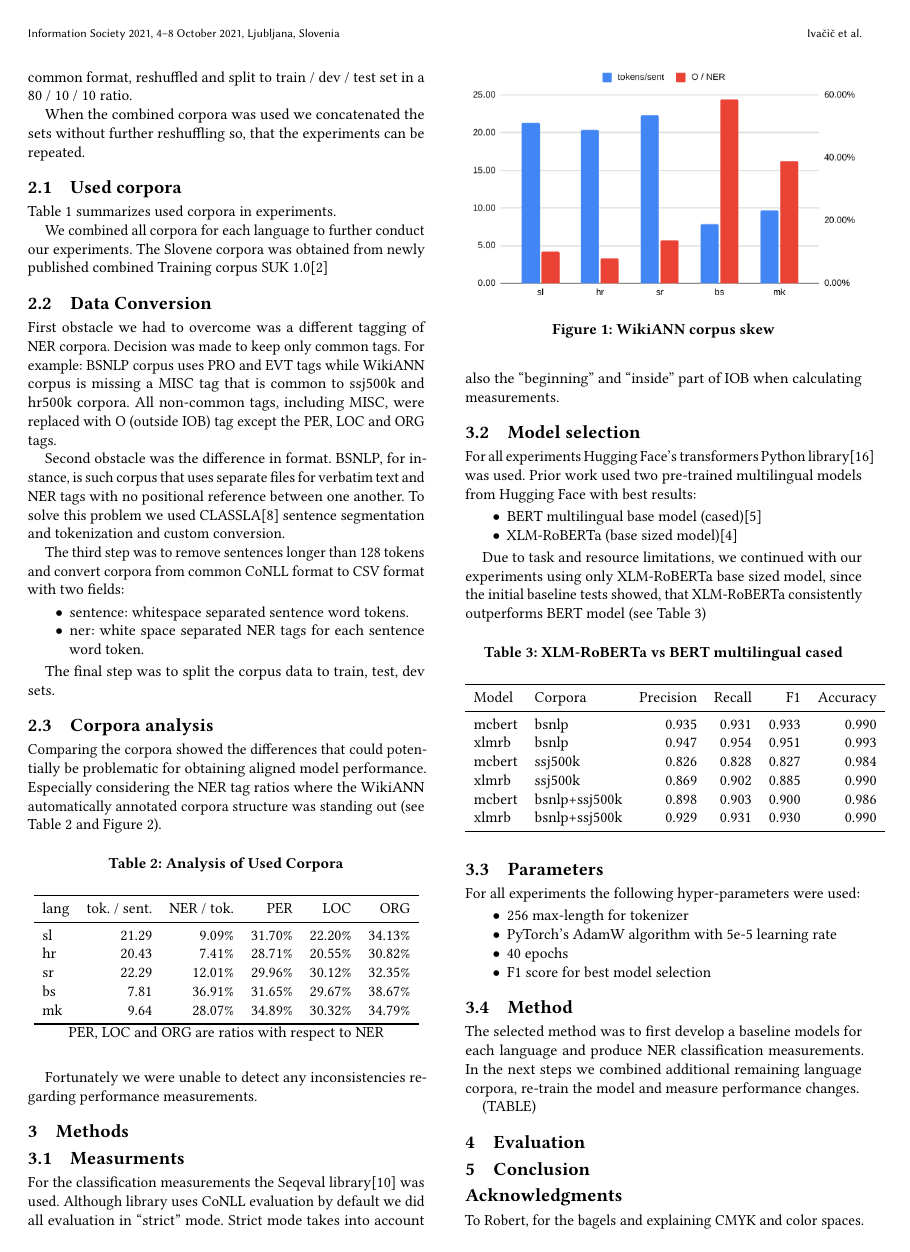
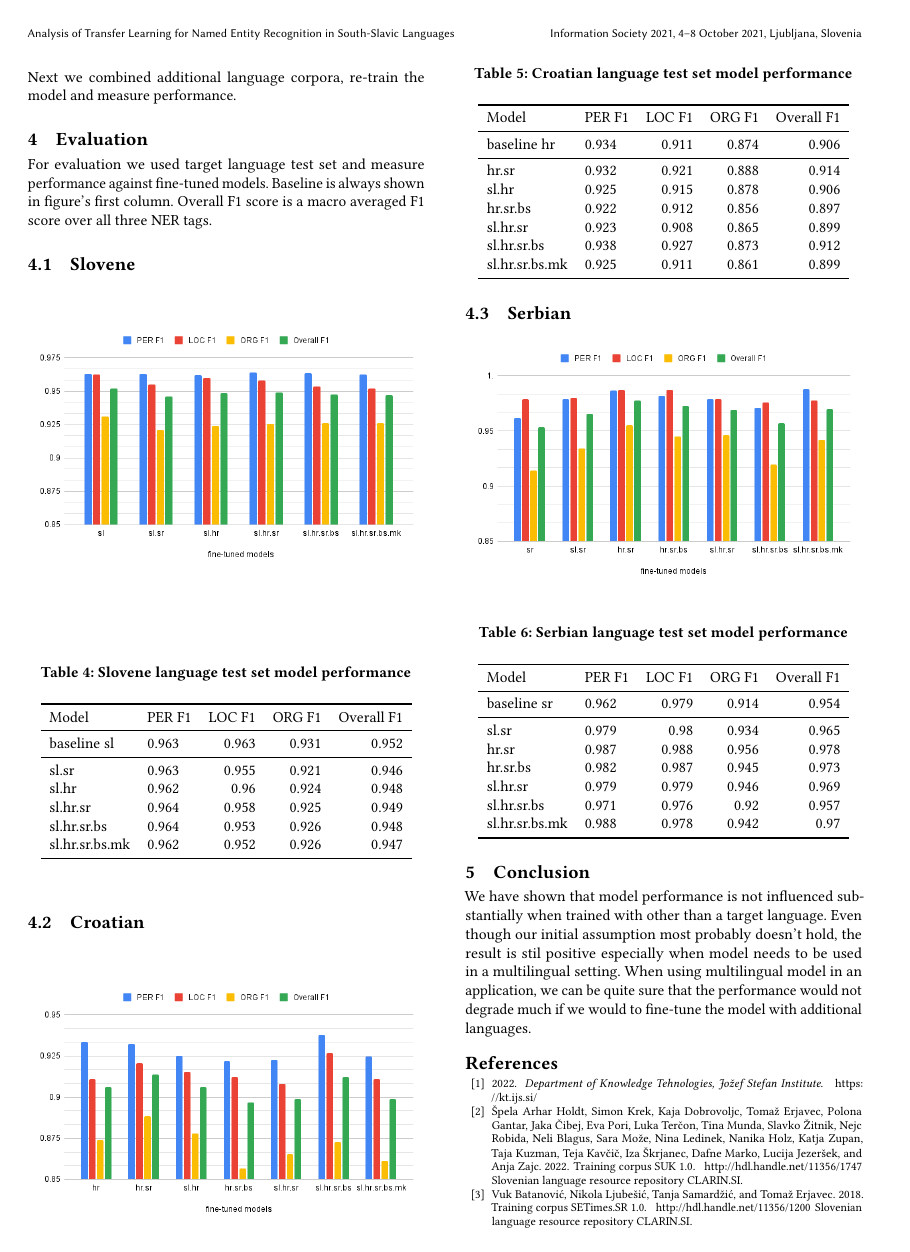
Before and after one commit to ivlcic/trans-ner, a LaTeX paper (results/doc/atlner.tex): page 2 of 3 before the commit and page 3 of 4 after it. Compiled offline with pdfLaTeX.

Commit message:
Working on paper.

```diff
--- a/results/doc/atlner.tex
+++ b/results/doc/atlner.tex
@@ -296,14 +298,14 @@ Table ~\ref{tab:corpora} summarizes used corpora in experiments.
 We combined all corpora for each language to further conduct our experiments.
 The Slovene corpora was obtained from newly published combined Training corpus {SUK} 1.0\cite{SUK-1.0}
 \subsection{Data Conversion}
-First obstacle we had to overcome was a different tagging of NER corpora.
-Decision was made to keep only common tags.
+First obstacle was different NER tags used in a corpora.
+Decision was made to keep only common tags: PER, LOC, ORG.
 For example: BSNLP corpus uses PRO and EVT tags while WikiANN corpus is missing a MISC tag that is common to ssj500k and hr500k corpora.
-All non-common tags, including MISC, were replaced with O (outside IOB) tag except the PER, LOC and ORG tags.
+All non-common tags, including MISC, were replaced with O (outside IOB) tag.
 
 Second obstacle was the difference in format.
-BSNLP, for instance, is such corpus that uses separate files for verbatim text and NER tags with no positional reference between one another.
-To solve this problem we used CLASSLA\cite{ljubesic-dobrovoljc-2019-neural} sentence segmentation and tokenization and custom conversion.
+BSNLP, for instance, is a corpus that uses separate files for verbatim text and NER tags with no positional reference between one another.
+To solve this problem we used CLASSLA\cite{ljubesic-dobrovoljc-2019-neural} sentence segmentation and tokenization and custom conversion script.
 
 The third step was to remove sentences longer than 128 tokens and convert corpora from common CoNLL format to CSV format with two fields:
 \begin{itemize}
@@ -311,11 +313,12 @@ The third step was to remove sentences longer than 128 tokens and convert corpor
   \item ner: white space separated NER tags for each sentence word token.
 \end{itemize}
 
-The final step was to split the corpus data to train, test, dev sets.
+The fourth and final step was to split the corpus data to train, test, dev sets.
 
 \subsection{Corpora analysis}
 Comparing the corpora showed the differences that could potentially be problematic for obtaining aligned model performance.
-Especially considering the NER tag ratios where the WikiANN automatically annotated corpora structure was standing out (see Table ~\ref{tab:corpora_analysis} and Figure ~\ref{tab:corpora_analysis}).
+Especially considering the NER tag ratios where the WikiANN automatically annotated corpora structure was standing
+out (see Table\ref{tab:corpora_analysis} and Figure\ref{fig:corpora_analysis1}).
 \begin{table}[H]
   \caption{Analysis of Used Corpora}
   \label{tab:corpora_analysis}
@@ -345,5 +349,3 @@ Fortunately we were unable to detect any inconsistencies regarding performance m
 \section{Methods}
 \subsection{Measurments}
 For the classification measurements the Seqeval library\cite{seqeval} was used.
-Although library uses CoNLL evaluation by default we did all evaluation in ``strict'' mode.
-Strict mode takes into account also the ``beginning'' and ``inside'' part of IOB when calculating measurements.
@@ -387,29 +395,108 @@ For all experiments the following hyper-parameters were used:
 
 \subsection{Method}
 The selected method was to first develop a baseline models for each language and produce NER classification measurements.
-In the next steps we combined additional remaining language corpora, re-train the model and measure performance changes.
+Baseline models were fine-tuned with only one (target) language.
+Next we combined additional language corpora, re-train the model and measure performance.
 
 %Czech language was also used, because it is not as closely related as other languages to Slovene and could give us additional insights in possible performance changes.
+\section{Evaluation}
+For evaluation we used target language test set and measure performance against fine-tuned models.
+Baseline is always shown in figure's first column.
+Overall F1 score is a macro averaged F1 score over all three NER tags.
 
-(TABLE)
+\subsection{Slovene}
 
+\begin{figure}[H]
+  \label{fig:eval_sl}
+  \centering
+  \includegraphics[width=\linewidth]{eval_sl}
+\end{figure}
 
+\begin{table}[H]
+  \caption{Slovene language test set model performance}
+  \label{tab:eval_sl}
+  \begin{tabular}{llrrrr}
+    \toprule
+    Model&PER F1&LOC F1&ORG F1&Overall F1\\
+    \midrule
+    baseline sl&0.963&0.963&0.931&0.952\\
+    \midrule
+    sl.sr&0.963&0.955&0.921&0.946\\
+    sl.hr&0.962&0.96&0.924&0.948\\
+    sl.hr.sr&0.964&0.958&0.925&0.949\\
+    sl.hr.sr.bs&0.964&0.953&0.926&0.948\\
+    sl.hr.sr.bs.mk&0.962&0.952&0.926&0.947\\
+    \bottomrule
+  \end{tabular}
+\end{table}
 
+\subsection{Croatian}
 
+\begin{figure}[h]
+  \label{fig:eval_hr}
+  \centering
+  \includegraphics[width=\linewidth]{eval_hr}
+\end{figure}
 
-\section{Evaluation}
+\begin{table}[H]
+  \caption{Croatian language test set model performance}
+  \label{tab:eval_hr}
+  \begin{tabular}{llrrrr}
+    \toprule
+    Model&PER F1&LOC F1&ORG F1&Overall F1\\
+    \midrule
+    baseline hr&0.934&0.911&0.874&0.906\\
+    \midrule
+    hr.sr&0.932&0.921&0.888&0.914\\
+    sl.hr&0.925&0.915&0.878&0.906\\
+    hr.sr.bs&0.922&0.912&0.856&0.897\\
+    sl.hr.sr&0.923&0.908&0.865&0.899\\
+    sl.hr.sr.bs&0.938&0.927&0.873&0.912\\
+    sl.hr.sr.bs.mk&0.925&0.911&0.861&0.899\\
+    \bottomrule
+  \end{tabular}
+\end{table}
 
+\subsection{Serbian}
+
+\begin{figure}[h]
+  \label{fig:eval_sr}
+  \centering
+  \includegraphics[width=\linewidth]{eval_sr}
+\end{figure}
+
+\begin{table}[H]
+  \caption{Serbian language test set model performance}
+  \label{tab:eval_sr}
+  \begin{tabular}{llrrrr}
+    \toprule
+    Model&PER F1&LOC F1&ORG F1&Overall F1\\
+    \midrule
+    baseline sr&0.962&0.979&0.914&0.954\\
+    \midrule
+    sl.sr&0.979&0.98&0.934&0.965\\
+    hr.sr&0.987&0.988&0.956&0.978\\
+    hr.sr.bs&0.982&0.987&0.945&0.973\\
+    sl.hr.sr&0.979&0.979&0.946&0.969\\
+    sl.hr.sr.bs&0.971&0.976&0.92&0.957\\
+    sl.hr.sr.bs.mk&0.988&0.978&0.942&0.97\\
+    \bottomrule
+  \end{tabular}
+\end{table}
 
 \section{Conclusion}
+We have shown that model performance is not influenced substantially when trained with other than a target language.
+Even though our initial assumption most probably doesn't hold, the result is stil positive especially when model needs to be used in a multilingual setting.
+When using multilingual model in an application, we can be quite sure that the performance would not degrade much if we would to fine-tune the model with additional languages.
 
 %%
 %% The acknowledgments section is defined using the "acks" environment
 %% (and NOT an unnumbered section). This ensures the proper
 %% identification of the section in the article metadata, and the
 %% consistent spelling of the heading.
-\begin{acks}
-To Robert, for the bagels and explaining CMYK and color spaces.
-\end{acks}
+%\begin{acks}
+%To Robert, for the bagels and explaining CMYK and color spaces.
+%\end{acks}
 
 %%
 %% The next two lines define the bibliography style to be used, and
```
Also changed, not shown: results/doc/eval_hr.png (added), results/doc/eval_sl.png (added), results/doc/eval_sr.png (added), results/doc/atlner.tex (56 more changed lines).
